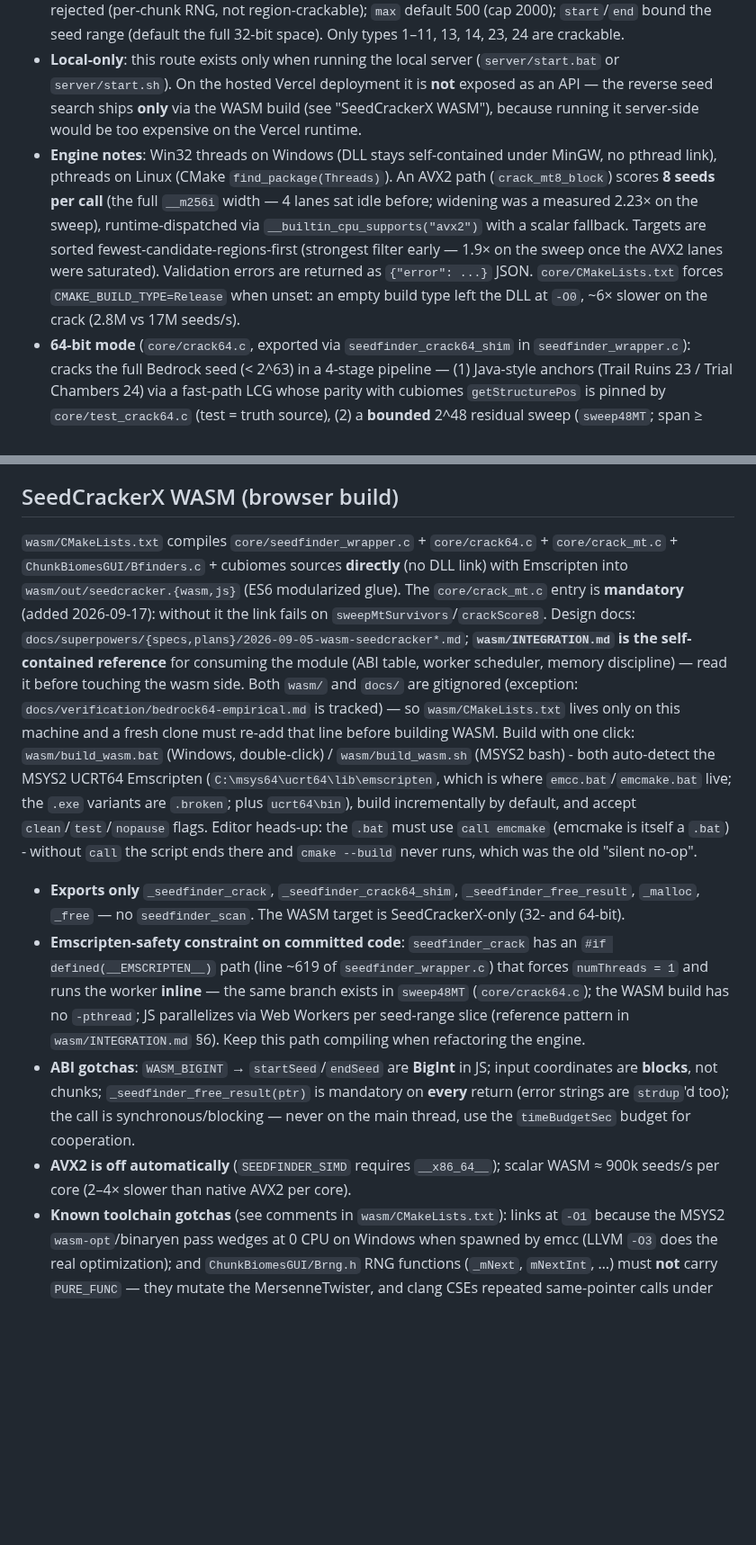
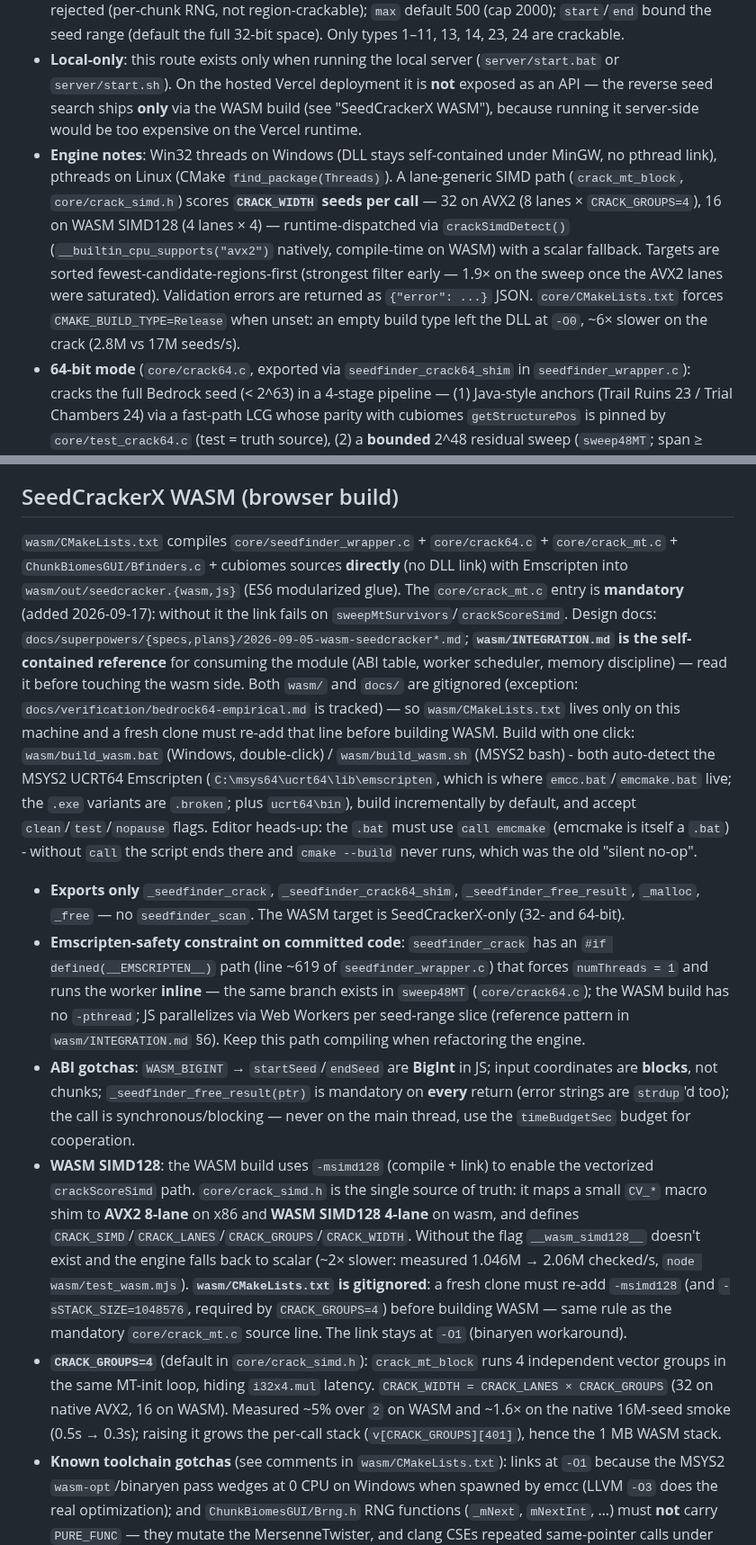
Before and after one commit to zebedelu/SeedFinder, a Markdown page: AGENTS.md, 2 parts joined by grey strips. Shown at 90% size. GitHub-like rendering; blank space fills up the shorter version.

Commit message:
docs(wasm): SIMD128 build flag and measured scalar speedup

```diff
--- a/AGENTS.md
+++ b/AGENTS.md
@@ -42,7 +42,7 @@ The reverse tool: given ≥4 structure coordinates, recover the most probable Be
 - **Response is always a JSON *list***, unlike `/scan`'s object: item 0 is the header `{"status": "ok"|"partial"|"error", "checked", "elapsed_ms", "timed_out", ...}`, then `{"seed", "score", "matches": [[x, z], ...]}` per candidate. `partial` means the `max_seconds` budget (default 30, 1–120) expired before the sweep finished.
 - **Constraints**: 4–24 structures; `tolerance` 0–8 chunks (default 6, lower = stricter); Mineshaft (type 15) rejected (per-chunk RNG, not region-crackable); `max` default 500 (cap 2000); `start`/`end` bound the seed range (default the full 32-bit space). Only types 1–11, 13, 14, 23, 24 are crackable.
 - **Local-only**: this route exists only when running the local server (`server/start.bat` or `server/start.sh`). On the hosted Vercel deployment it is **not** exposed as an API — the reverse seed search ships **only** via the WASM build (see "SeedCrackerX WASM"), because running it server-side would be too expensive on the Vercel runtime.
-- **Engine notes**: Win32 threads on Windows (DLL stays self-contained under MinGW, no pthread link), pthreads on Linux (CMake `find_package(Threads)`). An AVX2 path (`crack_mt8_block`) scores **8 seeds per call** (the full `__m256i` width — 4 lanes sat idle before; widening was a measured 2.23× on the sweep), runtime-dispatched via `__builtin_cpu_supports("avx2")` with a scalar fallback. Targets are sorted fewest-candidate-regions-first (strongest filter early — 1.9× on the sweep once the AVX2 lanes were saturated). Validation errors are returned as `{"error": ...}` JSON. `core/CMakeLists.txt` forces `CMAKE_BUILD_TYPE=Release` when unset: an empty build type left the DLL at `-O0`, ~6× slower on the crack (2.8M vs 17M seeds/s).
+- **Engine notes**: Win32 threads on Windows (DLL stays self-contained under MinGW, no pthread link), pthreads on Linux (CMake `find_package(Threads)`). A lane-generic SIMD path (`crack_mt_block`, `core/crack_simd.h`) scores **`CRACK_WIDTH` seeds per call** — 32 on AVX2 (8 lanes × `CRACK_GROUPS=4`), 16 on WASM SIMD128 (4 lanes × 4) — runtime-dispatched via `crackSimdDetect()` (`__builtin_cpu_supports("avx2")` natively, compile-time on WASM) with a scalar fallback. Targets are sorted fewest-candidate-regions-first (strongest filter early — 1.9× on the sweep once the AVX2 lanes were saturated). Validation errors are returned as `{"error": ...}` JSON. `core/CMakeLists.txt` forces `CMAKE_BUILD_TYPE=Release` when unset: an empty build type left the DLL at `-O0`, ~6× slower on the crack (2.8M vs 17M seeds/s).
 - **64-bit mode** (`core/crack64.c`, exported via `seedfinder_crack64_shim` in `seedfinder_wrapper.c`): cracks the full Bedrock seed (< 2^63) in a 4-stage pipeline — (1) Java-style anchors (Trail Ruins 23 / Trial Chambers 24) via a fast-path LCG whose parity with cubiomes `getStructurePos` is pinned by `core/test_crack64.c` (test = truth source), (2) a **bounded** 2^48 residual sweep (`sweep48MT`; span ≥ 2^48 = full sweep — ≈65k× the 32-bit space, thousands of core-hours per core unparallelized, so callers must pass a narrow window), (3) MT cross against the low-32-bit placements of regular Bedrock structures, (4) 2^16 high-bit **biome lift** through the shared `structureIsViable` gate. Thread helpers (`crackThreadCreate/Join`, `nowms_s`) live in `core/platform_threads.h`; the Emscripten branch of `sweep48MT`/`liftJavaHi` forces 1 inline thread like the 32-bit engine. crack64 emits matches in **blocks** (the 32-bit crack emits chunks); each candidate also carries `seed_str` because 64-bit seeds exceed JS safe integers. Empirical grounding: `docs/verification/bedrock64-empirical.md`.
 - **64-bit dispatch by span** (`seedfinder_crack64`): `span = end - start < 2^32` → the bounded path above; `span ≥ 2^32` → **full-range**: sample pre-check on 2^22 seeds + full lo32 sweep (`sweepMtSurvivors`, 2^32 × ~150 µs/seed-8 targets on 6 threads ≈ 5–7 min) + Java lift 32→48 (`liftJavaHi`, parallel over survivors). `types` dispatch, `max_seconds` cap for 64-bit is `MAX_MAX_SECONDS_64 = 2400` (the 32-bit cap stays 120).
 - **Full-range is only feasible with NEAR-EXACT Java anchors** — this is the key empirical finding (`build_server/probe_tol.c`, 6 threads, i5-class laptop). Stage 4 pays `#s48 × 2^16 × ~150 µs` (`applySeed` + biome gate) to resolve the top 16 bits, so the Java lift must yield very few 48-bit candidates: tol 0 → ~1 s48 (seconds); tol 2 → 2 176 s48 → ~1 h; tol 3 → ~9 h; tol 6 → ~95 M s48 → **years**. Two guards (sampled Java yield before the full lift, plus a post-lift estimate) turn that into an instant actionable `{"error": "... pass a start/end window ... or exact Trial Chambers/Trail Ruins coordinates"}` instead of a hang. Approximate Chunkbase coordinates therefore require a window; full-range recovery with exact anchors is proven by `core/test_crack64.c` (`SEEDFINDER_FULL_RANGE_TEST=1` → `FULL_RANGE_OK`), and the guard itself by `server/tests/test_crack64_api.py::test_full_range_guard`.
@@ -51,12 +51,13 @@ The reverse tool: given ≥4 structure coordinates, recover the most probable Be
 
 ## SeedCrackerX WASM (browser build)
 
-`wasm/CMakeLists.txt` compiles `core/seedfinder_wrapper.c` + `core/crack64.c` + `core/crack_mt.c` + `ChunkBiomesGUI/Bfinders.c` + cubiomes sources **directly** (no DLL link) with Emscripten into `wasm/out/seedcracker.{wasm,js}` (ES6 modularized glue). The `core/crack_mt.c` entry is **mandatory** (added 2026-09-17): without it the link fails on `sweepMtSurvivors`/`crackScore8`. Design docs: `docs/superpowers/{specs,plans}/2026-09-05-wasm-seedcracker*.md`; **`wasm/INTEGRATION.md` is the self-contained reference** for consuming the module (ABI table, worker scheduler, memory discipline) — read it before touching the wasm side. Both `wasm/` and `docs/` are gitignored (exception: `docs/verification/bedrock64-empirical.md` is tracked) — so `wasm/CMakeLists.txt` lives only on this machine and a fresh clone must re-add that line before building WASM. Build with one click: `wasm/build_wasm.bat` (Windows, double-click) / `wasm/build_wasm.sh` (MSYS2 bash) - both auto-detect the MSYS2 UCRT64 Emscripten (`C:\msys64\ucrt64\lib\emscripten`, which is where `emcc.bat`/`emcmake.bat` live; the `.exe` variants are `.broken`; plus `ucrt64\bin`), build incrementally by default, and accept `clean`/`test`/`nopause` flags. Editor heads-up: the `.bat` must use `call emcmake` (emcmake is itself a `.bat`) - without `call` the script ends there and `cmake --build` never runs, which was the old "silent no-op".
+`wasm/CMakeLists.txt` compiles `core/seedfinder_wrapper.c` + `core/crack64.c` + `core/crack_mt.c` + `ChunkBiomesGUI/Bfinders.c` + cubiomes sources **directly** (no DLL link) with Emscripten into `wasm/out/seedcracker.{wasm,js}` (ES6 modularized glue). The `core/crack_mt.c` entry is **mandatory** (added 2026-09-17): without it the link fails on `sweepMtSurvivors`/`crackScoreSimd`. Design docs: `docs/superpowers/{specs,plans}/2026-09-05-wasm-seedcracker*.md`; **`wasm/INTEGRATION.md` is the self-contained reference** for consuming the module (ABI table, worker scheduler, memory discipline) — read it before touching the wasm side. Both `wasm/` and `docs/` are gitignored (exception: `docs/verification/bedrock64-empirical.md` is tracked) — so `wasm/CMakeLists.txt` lives only on this machine and a fresh clone must re-add that line before building WASM. Build with one click: `wasm/build_wasm.bat` (Windows, double-click) / `wasm/build_wasm.sh` (MSYS2 bash) - both auto-detect the MSYS2 UCRT64 Emscripten (`C:\msys64\ucrt64\lib\emscripten`, which is where `emcc.bat`/`emcmake.bat` live; the `.exe` variants are `.broken`; plus `ucrt64\bin`), build incrementally by default, and accept `clean`/`test`/`nopause` flags. Editor heads-up: the `.bat` must use `call emcmake` (emcmake is itself a `.bat`) - without `call` the script ends there and `cmake --build` never runs, which was the old "silent no-op".
 
 - **Exports only** `_seedfinder_crack`, `_seedfinder_crack64_shim`, `_seedfinder_free_result`, `_malloc`, `_free` — no `seedfinder_scan`. The WASM target is SeedCrackerX-only (32- and 64-bit).
 - **Emscripten-safety constraint on committed code**: `seedfinder_crack` has an `#if defined(__EMSCRIPTEN__)` path (line ~619 of `seedfinder_wrapper.c`) that forces `numThreads = 1` and runs the worker **inline** — the same branch exists in `sweep48MT` (`core/crack64.c`); the WASM build has no `-pthread`; JS parallelizes via Web Workers per seed-range slice (reference pattern in `wasm/INTEGRATION.md` §6). Keep this path compiling when refactoring the engine.
 - **ABI gotchas**: `WASM_BIGINT` → `startSeed`/`endSeed` are **BigInt** in JS; input coordinates are **blocks**, not chunks; `_seedfinder_free_result(ptr)` is mandatory on **every** return (error strings are `strdup`'d too); the call is synchronous/blocking — never on the main thread, use the `timeBudgetSec` budget for cooperation.
-- **AVX2 is off automatically** (`SEEDFINDER_SIMD` requires `__x86_64__`); scalar WASM ≈ 900k seeds/s per core (2–4× slower than native AVX2 per core).
+- **WASM SIMD128**: the WASM build uses `-msimd128` (compile + link) to enable the vectorized `crackScoreSimd` path. `core/crack_simd.h` is the single source of truth: it maps a small `CV_*` macro shim to **AVX2 8-lane** on x86 and **WASM SIMD128 4-lane** on wasm, and defines `CRACK_SIMD`/`CRACK_LANES`/`CRACK_GROUPS`/`CRACK_WIDTH`. Without the flag `__wasm_simd128__` doesn't exist and the engine falls back to scalar (~2× slower: measured 1.046M → 2.06M checked/s, `node wasm/test_wasm.mjs`). **`wasm/CMakeLists.txt` is gitignored**: a fresh clone must re-add `-msimd128` (and `-sSTACK_SIZE=1048576`, required by `CRACK_GROUPS=4`) before building WASM — same rule as the mandatory `core/crack_mt.c` source line. The link stays at `-O1` (binaryen workaround).
+- **`CRACK_GROUPS=4`** (default in `core/crack_simd.h`): `crack_mt_block` runs 4 independent vector groups in the same MT-init loop, hiding `i32x4.mul` latency. `CRACK_WIDTH = CRACK_LANES × CRACK_GROUPS` (32 on native AVX2, 16 on WASM). Measured ~5% over `2` on WASM and ~1.6× on the native 16M-seed smoke (0.5s → 0.3s); raising it grows the per-call stack (`v[CRACK_GROUPS][401]`), hence the 1 MB WASM stack.
 - **Known toolchain gotchas** (see comments in `wasm/CMakeLists.txt`): links at `-O1` because the MSYS2 `wasm-opt`/binaryen pass wedges at 0 CPU on Windows when spawned by emcc (LLVM `-O3` does the real optimization); and `ChunkBiomesGUI/Brng.h` RNG functions (`_mNext`, `mNextInt`, …) must **not** carry `PURE_FUNC` — they mutate the MersenneTwister, and clang CSEs repeated same-pointer calls under optimization, making the RNG repeat values (the "wasm divergence" bug fixed in commit `4165bcb`). Don't re-add the attribute.
 
 ## Server entrypoint
```
